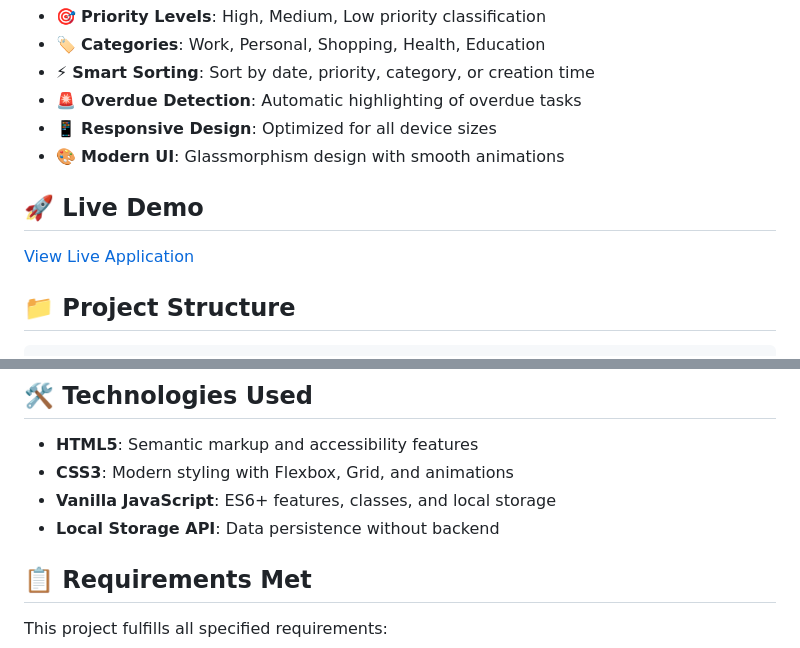
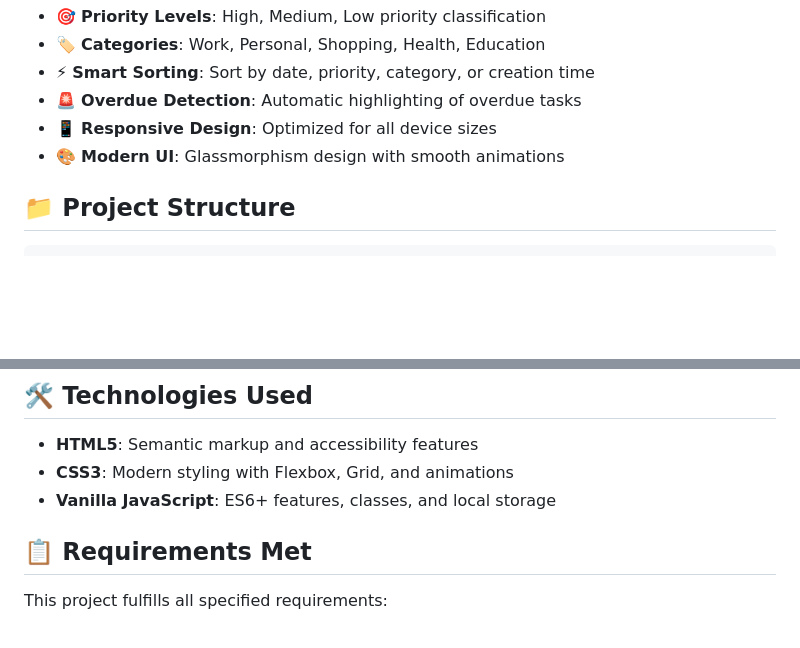
Before and after one commit to Revou-Coding-Camp/codingcamp-04-aug-25-aadsss23, a Markdown page: README.md, 2 parts joined by grey strips. GitHub-like rendering; blank space fills up the shorter version.

````diff
--- a/README.md
+++ b/README.md
@@ -19,10 +19,6 @@ A modern, feature-rich todo list web application built with vanilla HTML, CSS, a
 - 📱 **Responsive Design**: Optimized for all device sizes
 - 🎨 **Modern UI**: Glassmorphism design with smooth animations
 
-## 🚀 Live Demo
-
-[View Live Application](https://frabjous-empanada-831d91.netlify.app)
-
 ## 📁 Project Structure
 
 ```
@@ -40,7 +36,6 @@ todo-app/
 - **HTML5**: Semantic markup and accessibility features
 - **CSS3**: Modern styling with Flexbox, Grid, and animations
 - **Vanilla JavaScript**: ES6+ features, classes, and local storage
-- **Local Storage API**: Data persistence without backend
 
 ## 📋 Requirements Met
 
````
